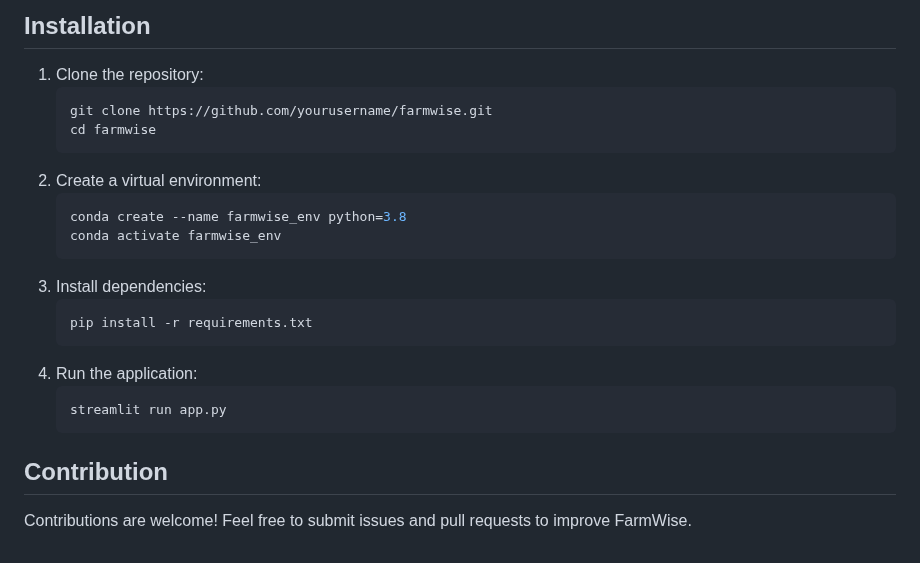
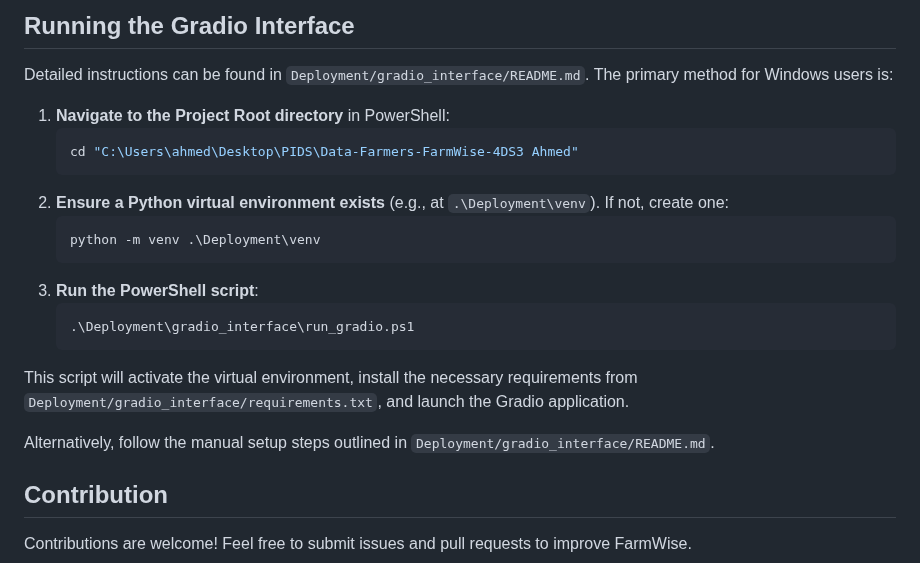
Before and after one commit to arfaouiahmed1/Data-Farmers-FarmWise-4DS3, a Markdown page: README.md, the part around one of its changes. Drawn GitHub-style.

````diff
--- a/README.md
+++ b/README.md
@@ -54,23 +48,24 @@ FarmWise is a machine learning and deep learning-based agricultural recommendati
 
-## Installation
-1. Clone the repository:
-   ```bash
-   git clone https://github.com/yourusername/farmwise.git
-   cd farmwise
-   ```
-2. Create a virtual environment:
-   ```bash
-   conda create --name farmwise_env python=3.8
-   conda activate farmwise_env
-   ```
-3. Install dependencies:
-   ```bash
-   pip install -r requirements.txt
-   ```
-4. Run the application:
-   ```bash
-   streamlit run app.py
-   ```
+## Running the Gradio Interface
+
+Detailed instructions can be found in `Deployment/gradio_interface/README.md`. The primary method for Windows users is:
+
+1.  **Navigate to the Project Root directory** in PowerShell:
+    ```powershell
+    cd "C:\Users\ahmed\Desktop\PIDS\Data-Farmers-FarmWise-4DS3 Ahmed"
+    ```
+2.  **Ensure a Python virtual environment exists** (e.g., at `.\Deployment\venv`). If not, create one:
+    ```powershell
+    python -m venv .\Deployment\venv
+    ```
+3.  **Run the PowerShell script**:
+    ```powershell
+    .\Deployment\gradio_interface\run_gradio.ps1
+    ```
+
+This script will activate the virtual environment, install the necessary requirements from `Deployment/gradio_interface/requirements.txt`, and launch the Gradio application.
+
+Alternatively, follow the manual setup steps outlined in `Deployment/gradio_interface/README.md`.
 
 ## Contribution
 Contributions are welcome! Feel free to submit issues and pull requests to improve FarmWise.
````
Also changed, not shown: other parts of README.md (+40 -46 lines).
